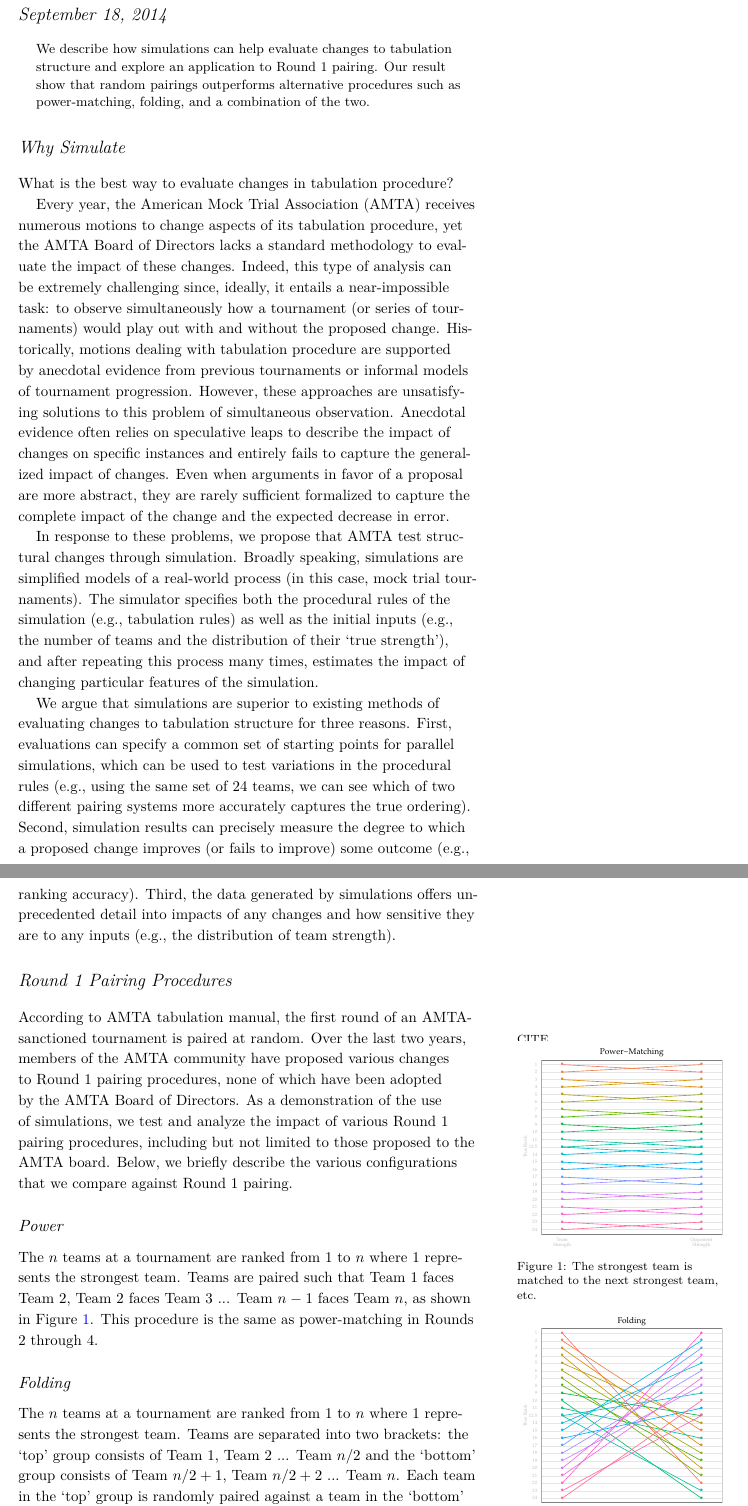
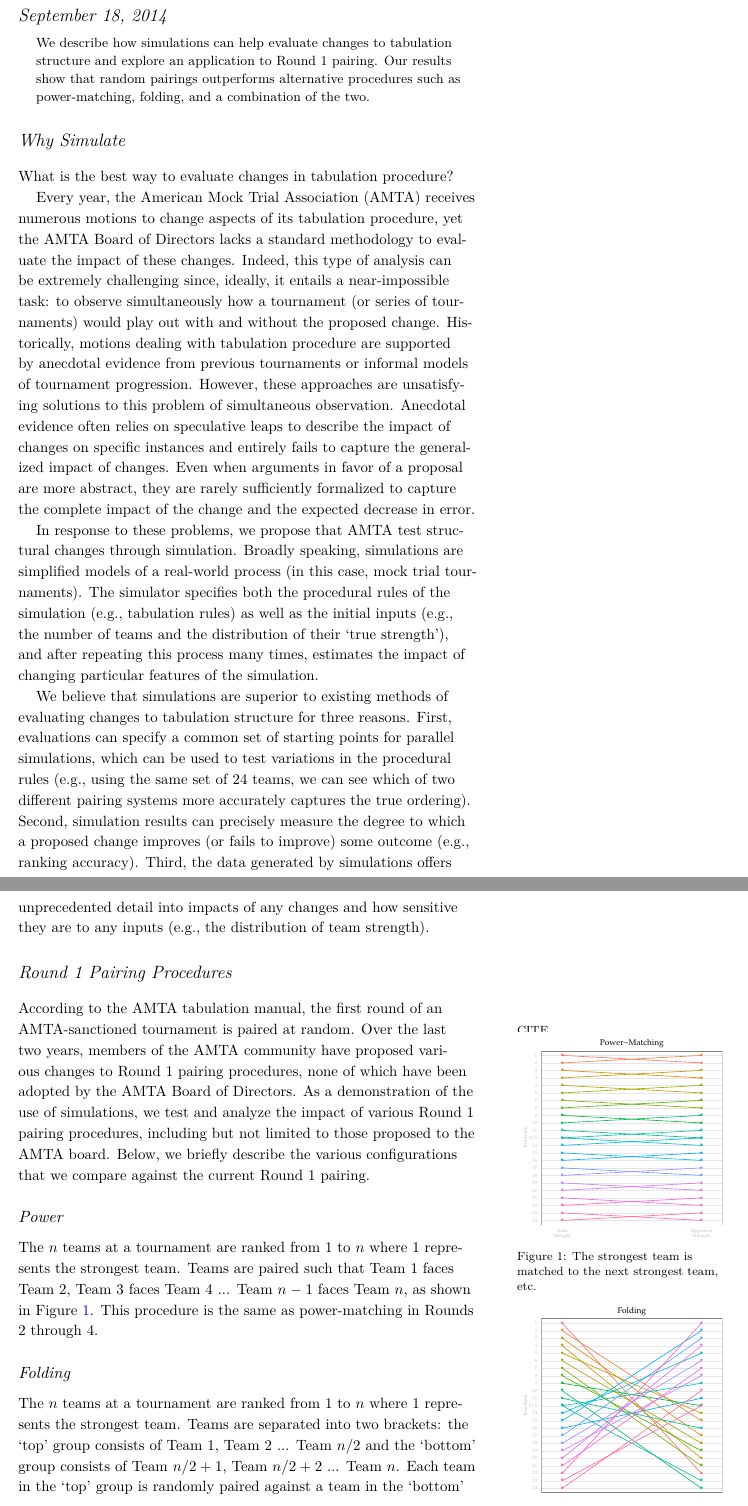
Before and after one commit to anniejw6/amta-analytics, a LaTeX document (Simulation/Analysis/r1-pairings/r1-analysis.tex): two parts of pages 1 and 2 of 5, joined at a grey line, cut so that both start at the same text. Compiled offline with XeLaTeX; a LaTeX package or settings file that is missing is left out.

Commit message:
corrected typo under power analysis

```diff
--- a/Simulation/Analysis/r1-pairings/r1-analysis.tex
+++ b/Simulation/Analysis/r1-pairings/r1-analysis.tex
@@ -48,10 +35,10 @@
 \begin{document}
 
-\maketitle% this prints the handout title, author, and date
+\maketitle
 
 \begin{abstract}
 \noindent We describe how simulations can help evaluate
-changes to tabulation structure and explore an application to Round 1 pairing. Our result show that random pairings outperforms alternative procedures such as power-matching, folding, and a combination of the two.
+changes to tabulation structure and explore an application to Round 1 pairing. Our results show that random pairings outperforms alternative procedures such as power-matching, folding, and a combination of the two.
 \end{abstract}
 
 %\printclassoptions
@@ -60,17 +47,17 @@ changes to tabulation structure and explore an application to Round 1 pairing. O
 What is the best way to evaluate changes in tabulation procedure?
 
 Every year, the American Mock Trial Association (AMTA) receives numerous motions to change aspects of its tabulation procedure, yet the AMTA Board of Directors lacks a standard methodology to evaluate the impact of these changes. Indeed, this type of analysis can be extremely challenging since, ideally, it entails a near-impossible task: to observe simultaneously how a tournament (or series of tournaments) would play out with and without the proposed change. %\marginnote{In this social sciences, this is called fundamental problem of causal inference: it is impossible to observe the outcome of the same subject with and without some given treatment.}
-Historically, motions dealing with tabulation procedure are supported by anecdotal evidence from previous tournaments or informal models of tournament progression. However, these approaches are unsatisfying solutions to this problem of simultaneous observation. Anecdotal evidence often relies on speculative leaps to describe the impact of changes on specific instances and entirely fails to capture the generalized impact of changes. Even when arguments in favor of a proposal are more abstract, they are rarely sufficient formalized to capture the complete impact of the change and the expected decrease in error.
+Historically, motions dealing with tabulation procedure are supported by anecdotal evidence from previous tournaments or informal models of tournament progression. However, these approaches are unsatisfying solutions to this problem of simultaneous observation. Anecdotal evidence often relies on speculative leaps to describe the impact of changes on specific instances and entirely fails to capture the generalized impact of changes. Even when arguments in favor of a proposal are more abstract, they are rarely sufficiently formalized to capture the complete impact of the change and the expected decrease in error.
 
 In response to these problems, we propose that AMTA test structural changes through simulation. Broadly speaking, simulations are simplified models of a real-world process (in this case, mock trial tournaments). The simulator specifies both the procedural rules of the simulation (e.g., tabulation rules) as well as the initial inputs (e.g., the number of teams and the distribution of their `true strength'), and after repeating this process many times, estimates the impact of changing particular features of the simulation.
 
-We argue that simulations are superior to existing methods of evaluating changes to tabulation structure for three reasons. First, evaluations can specify a common set of starting points for parallel simulations, which can be used to test variations in the procedural rules (e.g., using the same set of 24 teams, we can see which of two different pairing systems more accurately captures the true ordering). Second, simulation results can precisely measure the degree to which a proposed change improves (or fails to improve) some outcome (e.g., ranking accuracy). Third, the data generated by simulations offers unprecedented detail into impacts of any changes and how sensitive they are to any inputs (e.g., the distribution of team strength).
+We believe that simulations are superior to existing methods of evaluating changes to tabulation structure for three reasons. First, evaluations can specify a common set of starting points for parallel simulations, which can be used to test variations in the procedural rules (e.g., using the same set of 24 teams, we can see which of two different pairing systems more accurately captures the true ordering). Second, simulation results can precisely measure the degree to which a proposed change improves (or fails to improve) some outcome (e.g., ranking accuracy). Third, the data generated by simulations offers unprecedented detail into impacts of any changes and how sensitive they are to any inputs (e.g., the distribution of team strength).
 
 \section{Round 1 Pairing Procedures}
 
-According to AMTA tabulation manual, the first round of an AMTA-sanctioned tournament is paired at random.\marginnote{CITE.
+According to the AMTA tabulation manual, the first round of an AMTA-sanctioned tournament is paired at random.\marginnote{CITE.
 %Many invitational tournaments have introduced variations to Round 1 pairings, the most common of which `challenge order'. Teams are first ranked according to strength (in practice, this is often measured by performance at the prior year's tournament or using BBR), and starting with the top-ranked team, each team select any team ranked beneath them to compete in Round 1 until all teams have been assigned an opponent.
-} Over the last two years, members of the AMTA community have proposed various changes to Round 1 pairing procedures, none of which have been adopted by the AMTA Board of Directors. As a demonstration of the use of simulations, we test and analyze the impact of various Round 1 pairing procedures, including but not limited to those proposed to the AMTA board. Below, we briefly describe the various configurations that we compare against Round 1 pairing.
+} Over the last two years, members of the AMTA community have proposed various changes to Round 1 pairing procedures, none of which have been adopted by the AMTA Board of Directors. As a demonstration of the use of simulations, we test and analyze the impact of various Round 1 pairing procedures, including but not limited to those proposed to the AMTA board. Below, we briefly describe the various configurations that we compare against the current Round 1 pairing.
 
 \subsection{Power}
 \begin{marginfigure}[-10\baselineskip]%
@@ -79,7 +66,7 @@ According to AMTA tabulation manual, the first round of an AMTA-sanctioned tourn
   \label{fig:demo_power}
 \end{marginfigure}
 
-The $n$ teams at a tournament are ranked from 1 to $n$ where 1 represents the strongest team. Teams are paired such that Team 1 faces Team 2, Team 2 faces Team 3 ... Team $n-1$ faces Team $n$, as shown in Figure~\ref{fig:demo_power}. This procedure is the same as power-matching in Rounds 2 through 4.
+The $n$ teams at a tournament are ranked from 1 to $n$ where 1 represents the strongest team. Teams are paired such that Team 1 faces Team 2, Team 3 faces Team 4 ... Team $n-1$ faces Team $n$, as shown in Figure~\ref{fig:demo_power}. This procedure is the same as power-matching in Rounds 2 through 4.
 
 \subsection{Folding}
 \begin{marginfigure}%
```
Also changed, not shown: Simulation/Analysis/r1-pairings/r1-analysis.tex (19 more changed lines).
